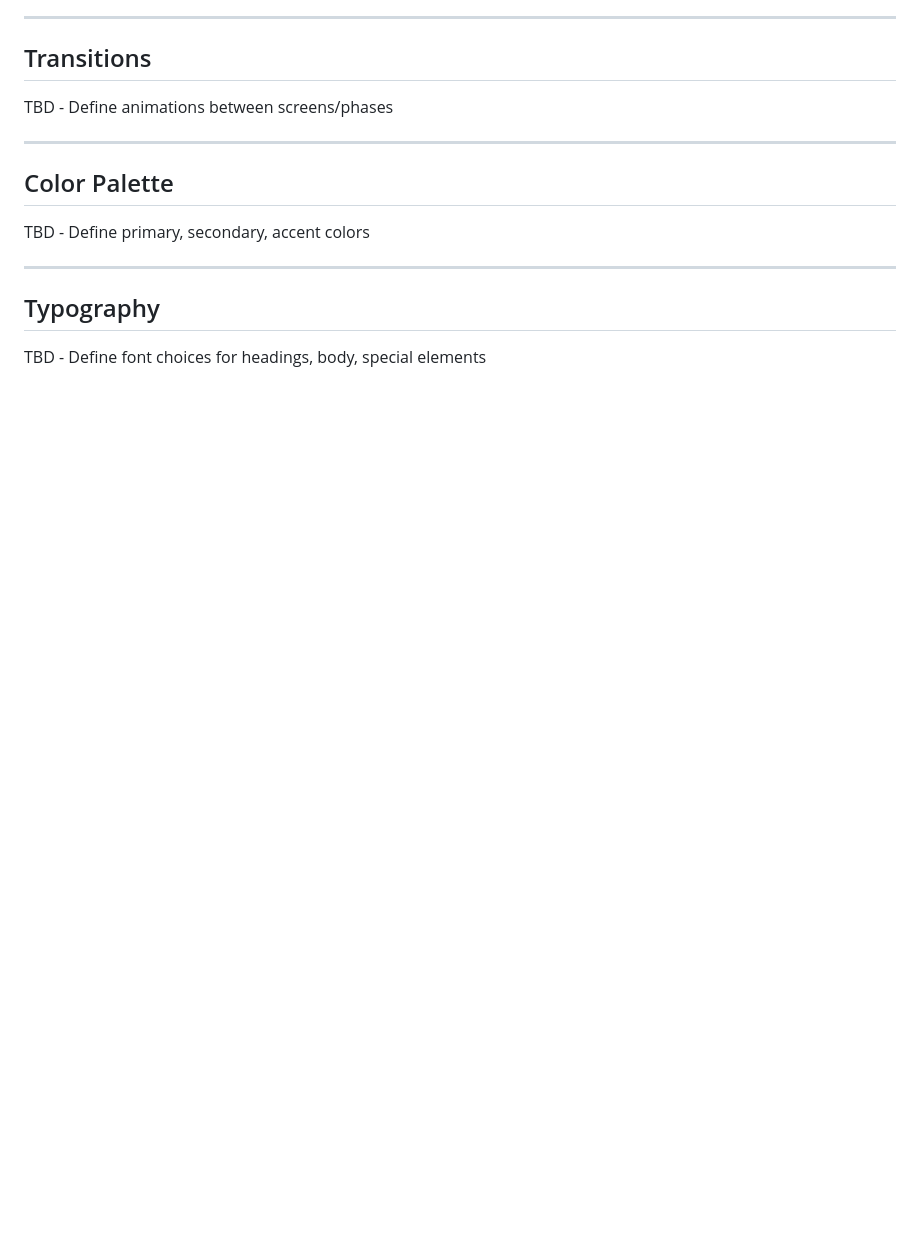
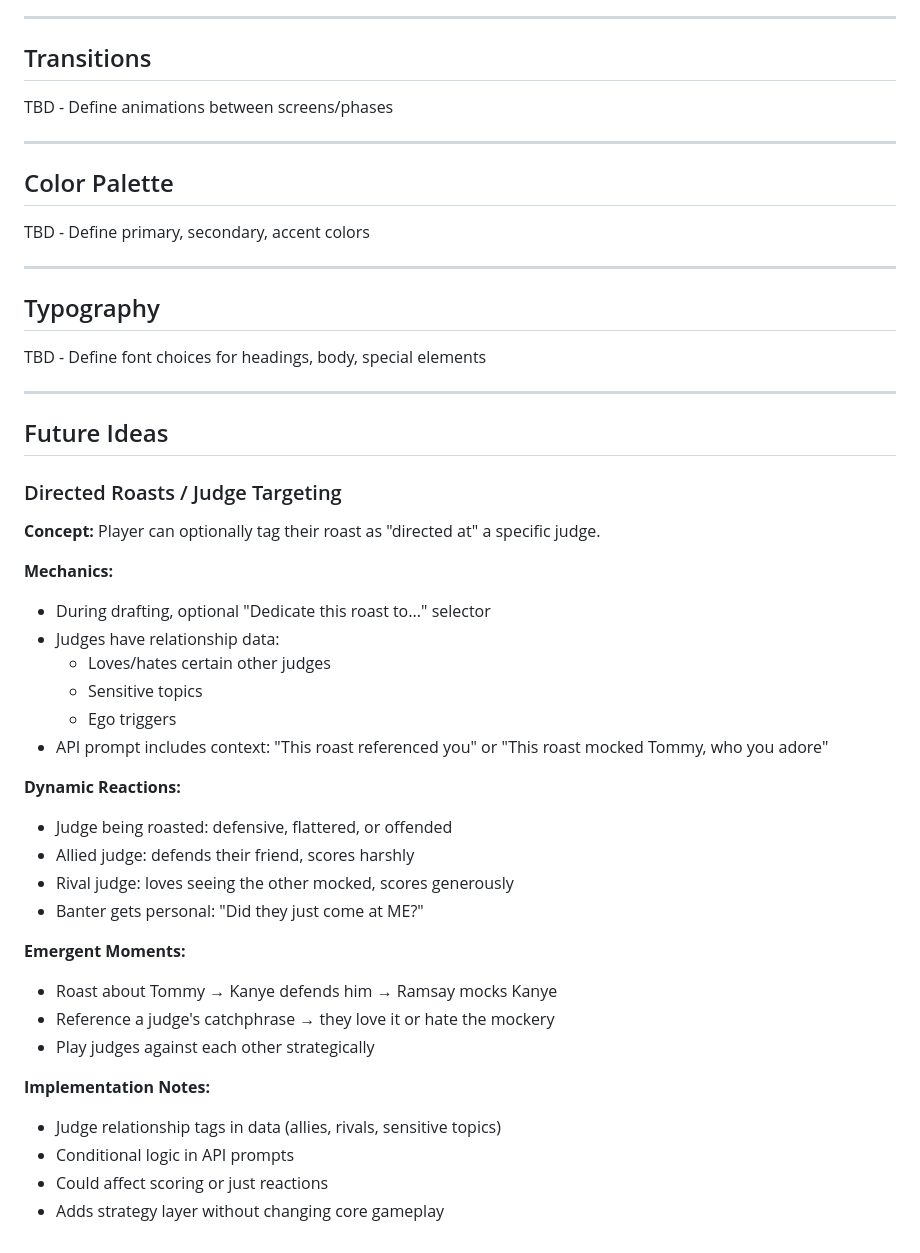
Before and after one commit to dasbeardo/ghostroast, a Markdown page: docs/ui-redesign-spec.md, the part around the change. GitHub-like rendering; blank space fills up the shorter version.

Commit message:
Add Future Ideas section with Directed Roasts concept
- Player can optionally tag roast as directed at a judge
- Judge relationship data (allies, rivals, sensitive topics)
- Dynamic reactions based on targeting
- Adds strategy layer for future implementation

```diff
--- a/docs/ui-redesign-spec.md
+++ b/docs/ui-redesign-spec.md
@@ -648,3 +648,36 @@ TBD - Define primary, secondary, accent colors
 ## Typography
 
 TBD - Define font choices for headings, body, special elements
+
+---
+
+## Future Ideas
+
+### Directed Roasts / Judge Targeting
+
+**Concept:** Player can optionally tag their roast as "directed at" a specific judge.
+
+**Mechanics:**
+- During drafting, optional "Dedicate this roast to..." selector
+- Judges have relationship data:
+  - Loves/hates certain other judges
+  - Sensitive topics
+  - Ego triggers
+- API prompt includes context: "This roast referenced you" or "This roast mocked Tommy, who you adore"
+
+**Dynamic Reactions:**
+- Judge being roasted: defensive, flattered, or offended
+- Allied judge: defends their friend, scores harshly
+- Rival judge: loves seeing the other mocked, scores generously
+- Banter gets personal: "Did they just come at ME?"
+
+**Emergent Moments:**
+- Roast about Tommy → Kanye defends him → Ramsay mocks Kanye
+- Reference a judge's catchphrase → they love it or hate the mockery
+- Play judges against each other strategically
+
+**Implementation Notes:**
+- Judge relationship tags in data (allies, rivals, sensitive topics)
+- Conditional logic in API prompts
+- Could affect scoring or just reactions
+- Adds strategy layer without changing core gameplay
```
